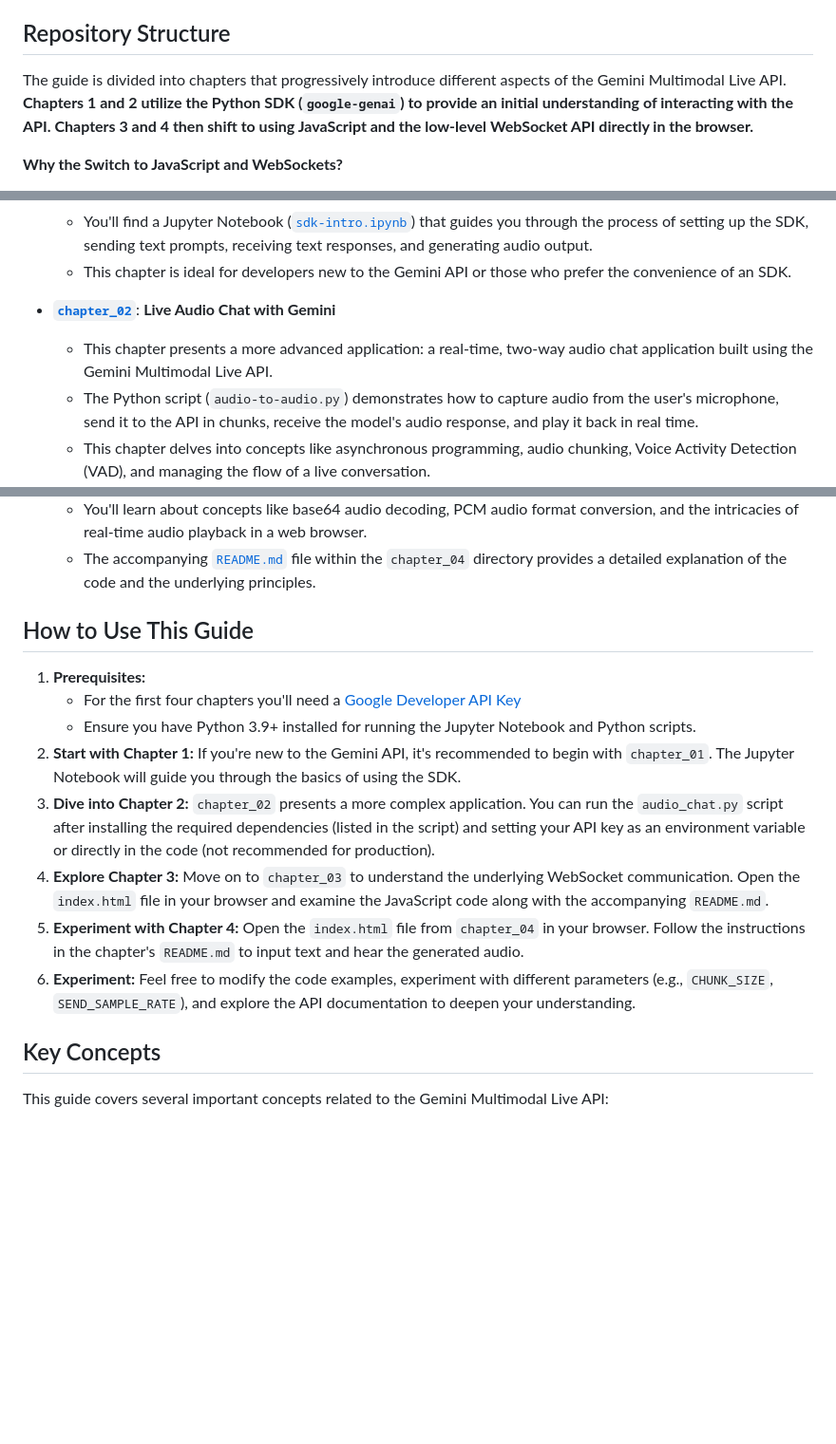
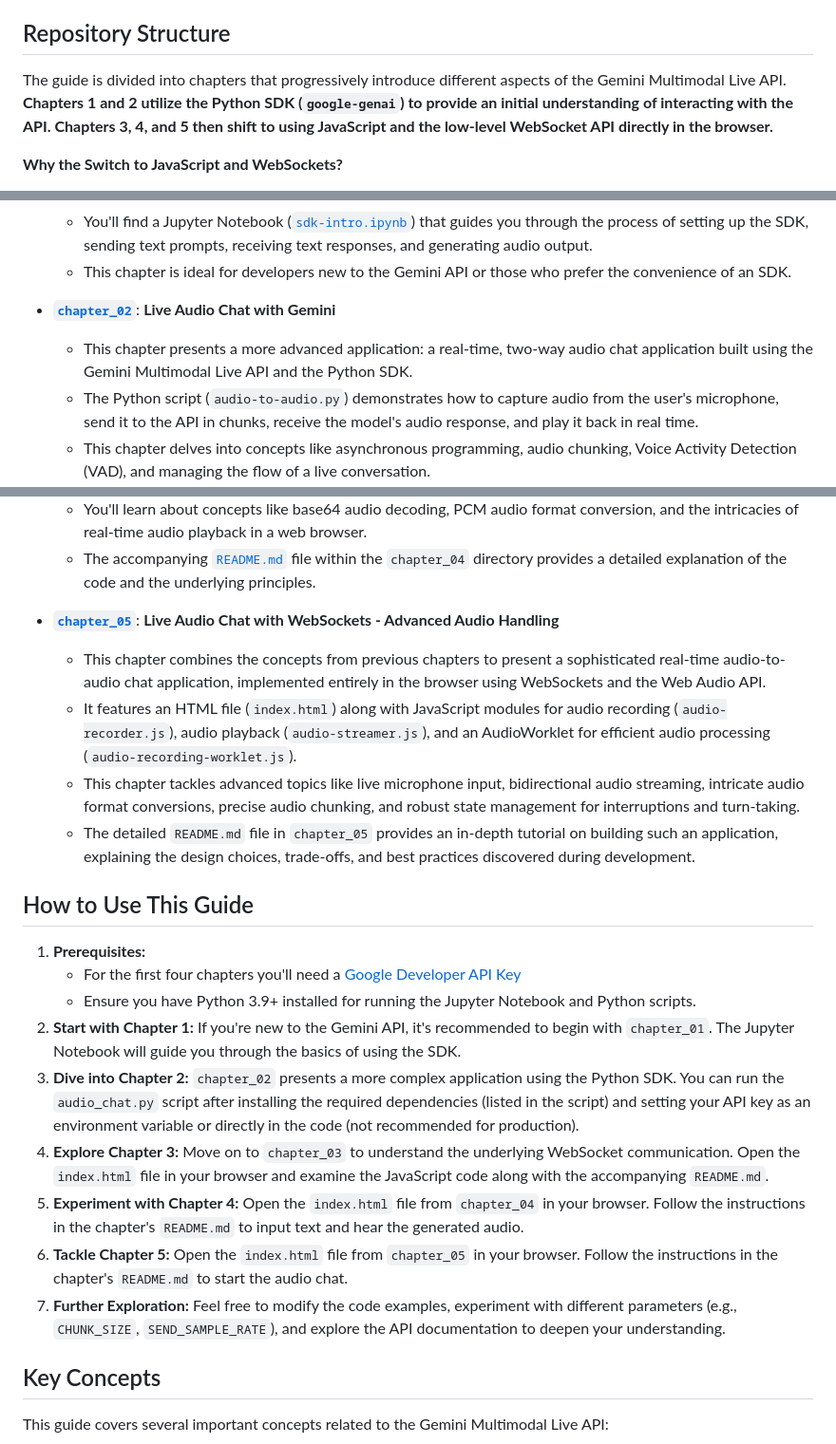
Before and after one commit to peteryxu/HH-gemini-multimodal-live-dev-guide, a Markdown page: README.md, 3 parts joined by grey strips. Shown: that part at 95% size. Drawn GitHub-style; blank space fills up the shorter version.

```diff
--- a/README.md
+++ b/README.md
@@ -6,7 +6,7 @@ This repository serves as a comprehensive developer guide for Google's Gemini Mu
 
 ## Repository Structure
 
-The guide is divided into chapters that progressively introduce different aspects of the Gemini Multimodal Live API. **Chapters 1 and 2 utilize the Python SDK (`google-genai`) to provide an initial understanding of interacting with the API. Chapters 3 and 4 then shift to using JavaScript and the low-level WebSocket API directly in the browser.**
+The guide is divided into chapters that progressively introduce different aspects of the Gemini Multimodal Live API. **Chapters 1 and 2 utilize the Python SDK (`google-genai`) to provide an initial understanding of interacting with the API. Chapters 3, 4, and 5 then shift to using JavaScript and the low-level WebSocket API directly in the browser.**
 
 **Why the Switch to JavaScript and WebSockets?**
 
@@ -25,7 +25,7 @@ The repository is organized into the following chapters:
     *   This chapter is ideal for developers new to the Gemini API or those who prefer the convenience of an SDK.
 
 *   **[`chapter_02`](chapter_02)**: **Live Audio Chat with Gemini**
-    *   This chapter presents a more advanced application: a real-time, two-way audio chat application built using the Gemini Multimodal Live API.
+    *   This chapter presents a more advanced application: a real-time, two-way audio chat application built using the Gemini Multimodal Live API and the Python SDK.
     *   The Python script (`audio-to-audio.py`) demonstrates how to capture audio from the user's microphone, send it to the API in chunks, receive the model's audio response, and play it back in real time.
     *   This chapter delves into concepts like asynchronous programming, audio chunking, Voice Activity Detection (VAD), and managing the flow of a live conversation.
     *   The [`README.md`](chapter_02/README.md) file accompanying the script provides a comprehensive explanation of these concepts and how they are implemented.
@@ -43,7 +43,11 @@ The repository is organized into the following chapters:
     *   You'll learn about concepts like base64 audio decoding, PCM audio format conversion, and the intricacies of real-time audio playback in a web browser.
     *   The accompanying [`README.md`](chapter_04/README.md) file within the `chapter_04` directory provides a detailed explanation of the code and the underlying principles.
 
-
+*   **[`chapter_05`](chapter_05)**: **Live Audio Chat with WebSockets - Advanced Audio Handling**
+    *   This chapter combines the concepts from previous chapters to present a sophisticated real-time audio-to-audio chat application, implemented entirely in the browser using WebSockets and the Web Audio API.
+    *   It features an HTML file (`index.html`) along with JavaScript modules for audio recording (`audio-recorder.js`), audio playback (`audio-streamer.js`), and an AudioWorklet for efficient audio processing (`audio-recording-worklet.js`).
+    *   This chapter tackles advanced topics like live microphone input, bidirectional audio streaming, intricate audio format conversions, precise audio chunking, and robust state management for interruptions and turn-taking.
+    *   The detailed `README.md` file in `chapter_05` provides an in-depth tutorial on building such an application, explaining the design choices, trade-offs, and best practices discovered during development.
 
 ## How to Use This Guide
 
@@ -51,10 +55,11 @@ The repository is organized into the following chapters:
     *   For the first four chapters you'll need a [Google Developer API Key](https://aistudio.google.com/apikey)
     *   Ensure you have Python 3.9+ installed for running the Jupyter Notebook and Python scripts.
 2. **Start with Chapter 1:** If you're new to the Gemini API, it's recommended to begin with `chapter_01`. The Jupyter Notebook will guide you through the basics of using the SDK.
-3. **Dive into Chapter 2:** `chapter_02` presents a more complex application. You can run the `audio_chat.py` script after installing the required dependencies (listed in the script) and setting your API key as an environment variable or directly in the code (not recommended for production).
+3. **Dive into Chapter 2:** `chapter_02` presents a more complex application using the Python SDK. You can run the `audio_chat.py` script after installing the required dependencies (listed in the script) and setting your API key as an environment variable or directly in the code (not recommended for production).
 4. **Explore Chapter 3:** Move on to `chapter_03` to understand the underlying WebSocket communication. Open the `index.html` file in your browser and examine the JavaScript code along with the accompanying `README.md`.
 5. **Experiment with Chapter 4:** Open the `index.html` file from `chapter_04` in your browser. Follow the instructions in the chapter's `README.md` to input text and hear the generated audio.
-6. **Experiment:** Feel free to modify the code examples, experiment with different parameters (e.g., `CHUNK_SIZE`, `SEND_SAMPLE_RATE`), and explore the API documentation to deepen your understanding.
+6. **Tackle Chapter 5:** Open the `index.html` file from `chapter_05` in your browser. Follow the instructions in the chapter's `README.md` to start the audio chat.
+7. **Further Exploration:** Feel free to modify the code examples, experiment with different parameters (e.g., `CHUNK_SIZE`, `SEND_SAMPLE_RATE`), and explore the API documentation to deepen your understanding.
 
 ## Key Concepts
 
```
